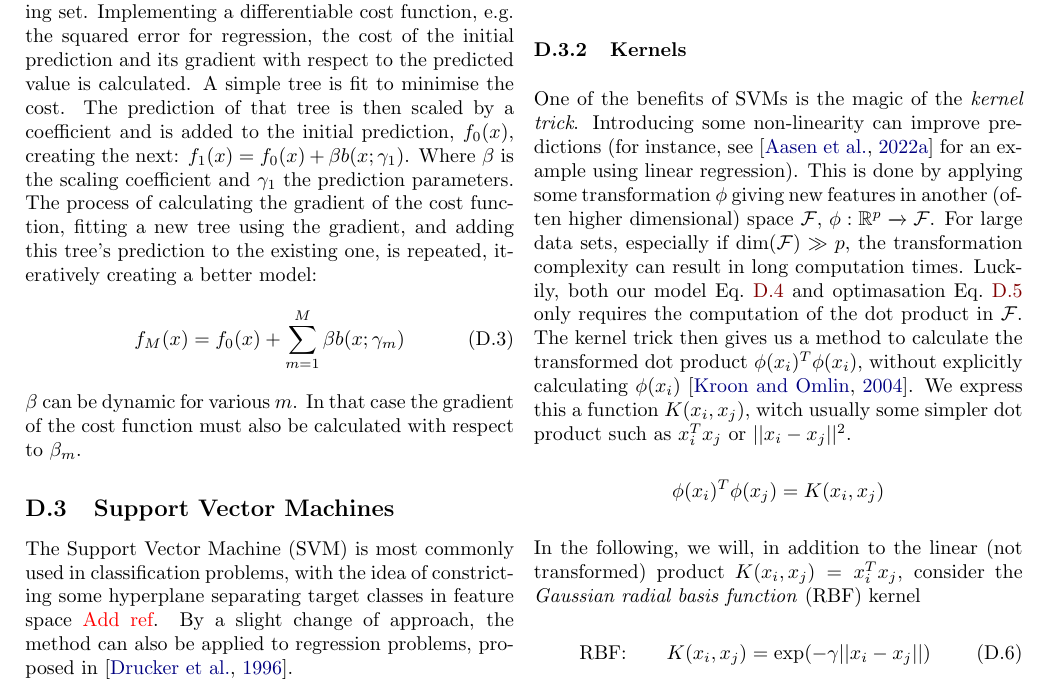
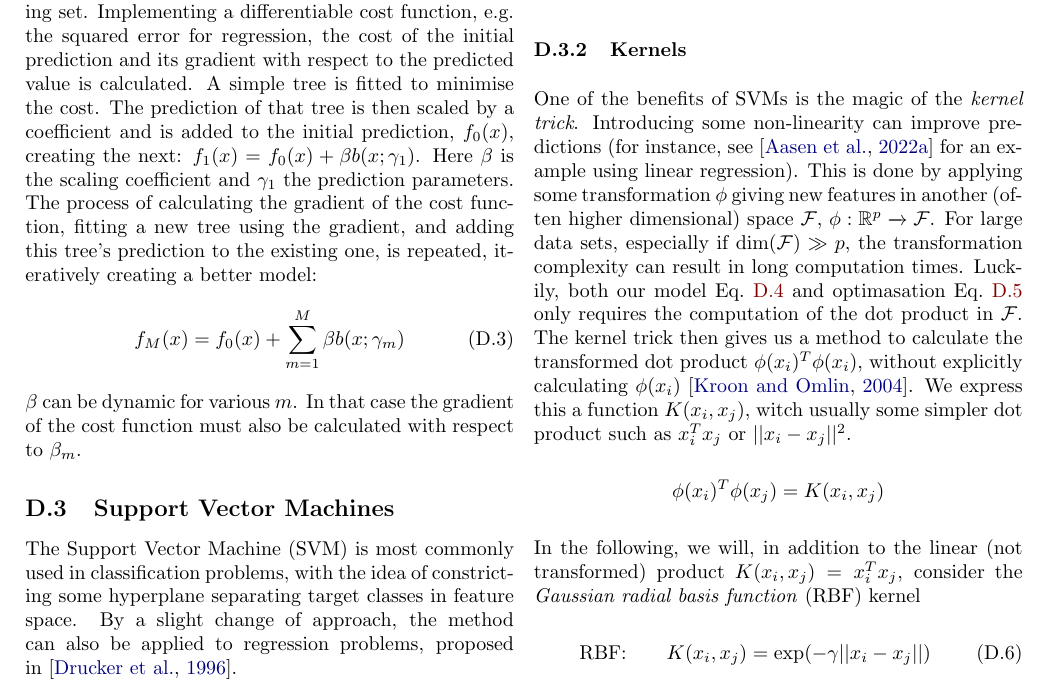
Before and after one commit to hkve/FYS-STK4155, a LaTeX paper (Project3/tex/main.tex, which reads Project3/tex/sections/appendix.tex): part of page 12 of 14, cut so that both start at the same text. Compiled offline with pdfLaTeX.

Commit message:
Minor changes

```diff
--- a/Project3/tex/sections/appendix.tex
+++ b/Project3/tex/sections/appendix.tex
@@ -47,14 +47,14 @@
             \subsubsection{Boosted trees}
                 The idea behind boosted trees is combining several weak learners which iteratively learn from previous mistakes to enhance performance. In the case of decision trees, weak learners are simple trees only performing slightly better than random guesses.
 
-                When employing gradient boost for regression the process starts by creating a single leaf, with a value $f_0(x)$ often set to the average of all output values in the training set. Implementing a differentiable cost function, e.g. the squared error for regression, the cost of the initial prediction and its gradient with respect to the predicted value is calculated. A simple tree is fit to minimise the cost. The prediction of that tree is then scaled by a coefficient and is added to the initial prediction, $f_0(x)$, creating the next: $f_1(x) = f_0(x) + \beta b(x;\gamma_1)$. Where $\beta$ is the scaling coefficient and $\gamma_1$ the prediction parameters. The process of calculating the gradient of the cost function, fitting a new tree using the gradient, and adding this tree's prediction to the existing one, is repeated, iteratively creating a better model:
+                When employing gradient boost for regression the process starts by creating a single leaf, with a value $f_0(x)$ often set to the average of all output values in the training set. Implementing a differentiable cost function, e.g. the squared error for regression, the cost of the initial prediction and its gradient with respect to the predicted value is calculated. A simple tree is fitted to minimise the cost. The prediction of that tree is then scaled by a coefficient and is added to the initial prediction, $f_0(x)$, creating the next: $f_1(x) = f_0(x) + \beta b(x;\gamma_1)$. Here $\beta$ is the scaling coefficient and $\gamma_1$ the prediction parameters. The process of calculating the gradient of the cost function, fitting a new tree using the gradient, and adding this tree's prediction to the existing one, is repeated, iteratively creating a better model:
                 \begin{equation}
                     f_M(x) = f_0(x) + \sum_{m=1}^M \beta b(x; \gamma_m)
                 \end{equation}
                 $\beta$ can be dynamic for various $m$. In that case the gradient of the cost function must also be calculated with respect to $\beta_m$.
 
             \subsection{Support Vector Machines}
-            The Support Vector Machine (SVM) is most commonly used in classification problems, with the idea of constricting some hyperplane separating target classes in feature space \comment{Add ref}. By a slight change of approach, the method can also be applied to regression problems, proposed in~\citep{SVR}.
+            The Support Vector Machine (SVM) is most commonly used in classification problems, with the idea of constricting some hyperplane separating target classes in feature space. By a slight change of approach, the method can also be applied to regression problems, proposed in~\citep{SVR}.
 
                 \subsubsection{Regression Approach}
                     The predictions are performed using a simple linear function
```
